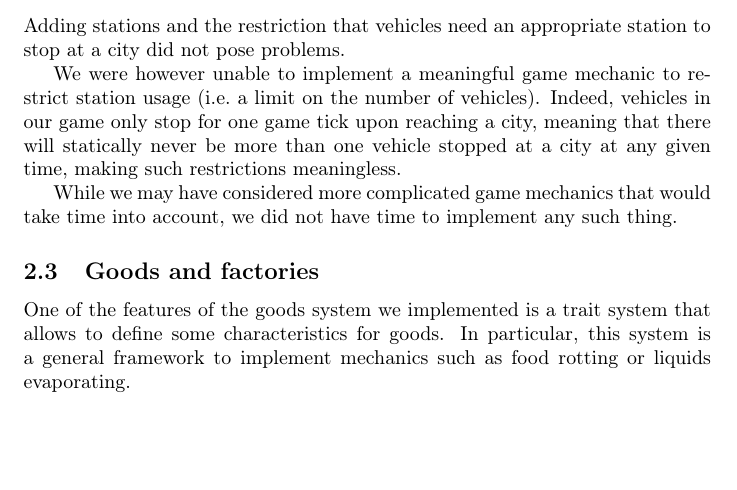
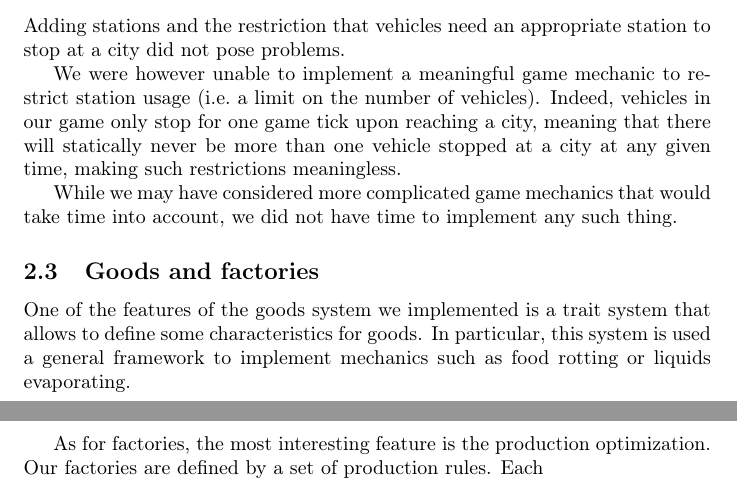
Before and after one commit to colingeniet/tynooc, a LaTeX document (report2/report2.tex): part of page 2 of 2 before the commit and two parts of pages 2 and 3 of 3 after it, the two joined at a grey line, cut so that both start at the same text, the shorter picture padded with empty space. Compiled offline with pdfLaTeX.

```diff
--- a/report2/report2.tex
+++ b/report2/report2.tex
@@ -65,7 +65,10 @@
 
 \subsection{Goods and factories}
 One of the features of the goods system we implemented is a trait system that allows to define some characteristics
-for goods. In particular, this system is a general framework to implement mechanics such as food rotting or liquids evaporating.
+for goods. In particular, this system is used a general framework to implement mechanics such as food rotting or liquids evaporating.
 
+As for factories, the most interesting feature is the production optimization.
+Our factories are defined by a set of production rules.
+Each
 
 \end{document}
```
Also changed, not shown: 1 other file.
